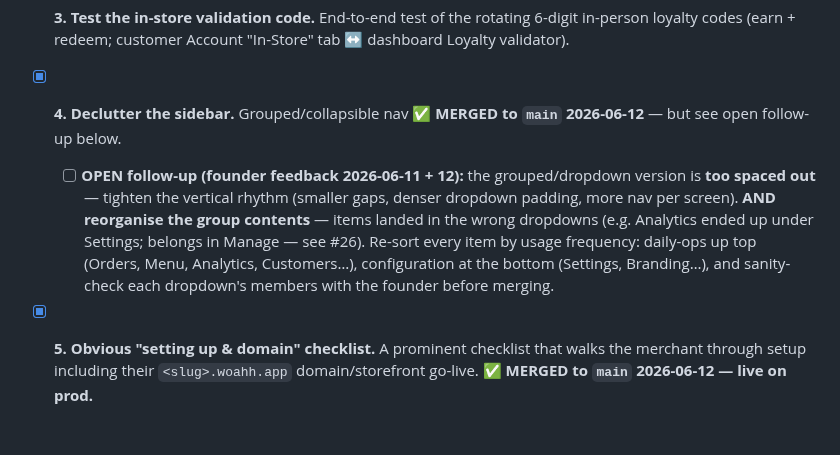
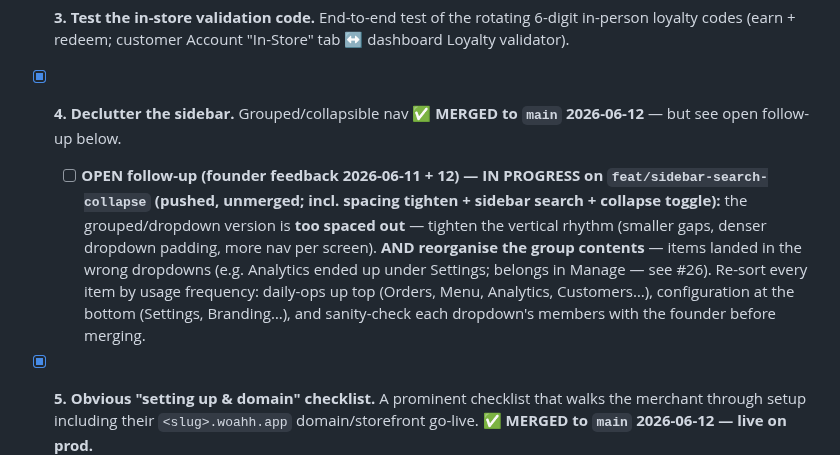
Before and after one commit to devsup76/hub-files, a Markdown page: docs/WOAHH_FIXES_TODO.md, the part around the change. Drawn GitHub-style; blank space fills up the shorter version.

Commit message:
todo: #4 follow-up in progress on feat/sidebar-search-collapse (spacing + search + collapse)
Co-Authored-By: Claude Fable 5 <noreply@anthropic.com>

```diff
--- a/docs/WOAHH_FIXES_TODO.md
+++ b/docs/WOAHH_FIXES_TODO.md
@@ -20,7 +20,7 @@
 - [x] **2. "Get set up" section auto-clears done steps.** Each setup step disappears (or collapses as ✓ done) once completed, so the section only ever shows what's left. **✅ MERGED to `main` 2026-06-12 — live on prod.**
 - [ ] **3. Test the in-store validation code.** End-to-end test of the rotating 6-digit in-person loyalty codes (earn + redeem; customer Account "In-Store" tab ↔ dashboard Loyalty validator).
 - [x] **4. Declutter the sidebar.** Grouped/collapsible nav **✅ MERGED to `main` 2026-06-12** — but see open follow-up below.
-  - [ ] **OPEN follow-up (founder feedback 2026-06-11 + 12):** the grouped/dropdown version is **too spaced out** — tighten the vertical rhythm (smaller gaps, denser dropdown padding, more nav per screen). **AND reorganise the group contents** — items landed in the wrong dropdowns (e.g. Analytics ended up under Settings; belongs in Manage — see #26). Re-sort every item by usage frequency: daily-ops up top (Orders, Menu, Analytics, Customers…), configuration at the bottom (Settings, Branding…), and sanity-check each dropdown's members with the founder before merging.
+  - [ ] **OPEN follow-up (founder feedback 2026-06-11 + 12) — IN PROGRESS on `feat/sidebar-search-collapse` (pushed, unmerged; incl. spacing tighten + sidebar search + collapse toggle):** the grouped/dropdown version is **too spaced out** — tighten the vertical rhythm (smaller gaps, denser dropdown padding, more nav per screen). **AND reorganise the group contents** — items landed in the wrong dropdowns (e.g. Analytics ended up under Settings; belongs in Manage — see #26). Re-sort every item by usage frequency: daily-ops up top (Orders, Menu, Analytics, Customers…), configuration at the bottom (Settings, Branding…), and sanity-check each dropdown's members with the founder before merging.
 - [x] **5. Obvious "setting up & domain" checklist.** A prominent checklist that walks the merchant through setup including their `<slug>.woahh.app` domain/storefront go-live. **✅ MERGED to `main` 2026-06-12 — live on prod.**
 - [x] **6. Disable delivery everywhere, temporarily.** Hide/disable delivery across storefront, checkout, dashboard, KDS, marketing copy (keep courier code dormant behind a feature flag — carries over old TODO 6.1). **✅ MERGED to `main` 2026-06-12 — live on prod.**
 - [x] **7. Storefront only viewable live once the merchant publishes.** Unpublished storefronts must not be publicly reachable. **✅ MERGED to `main` 2026-06-12 — live on prod.**
```
